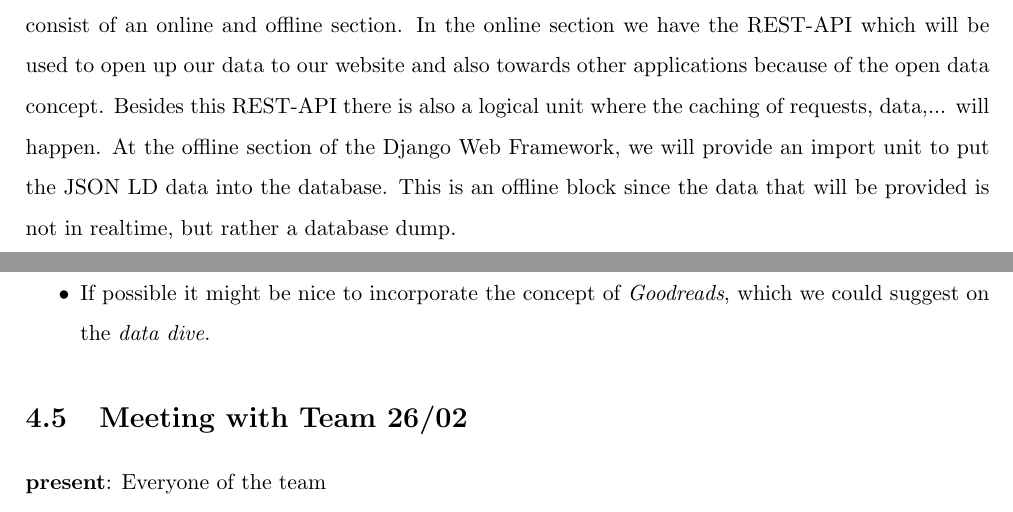
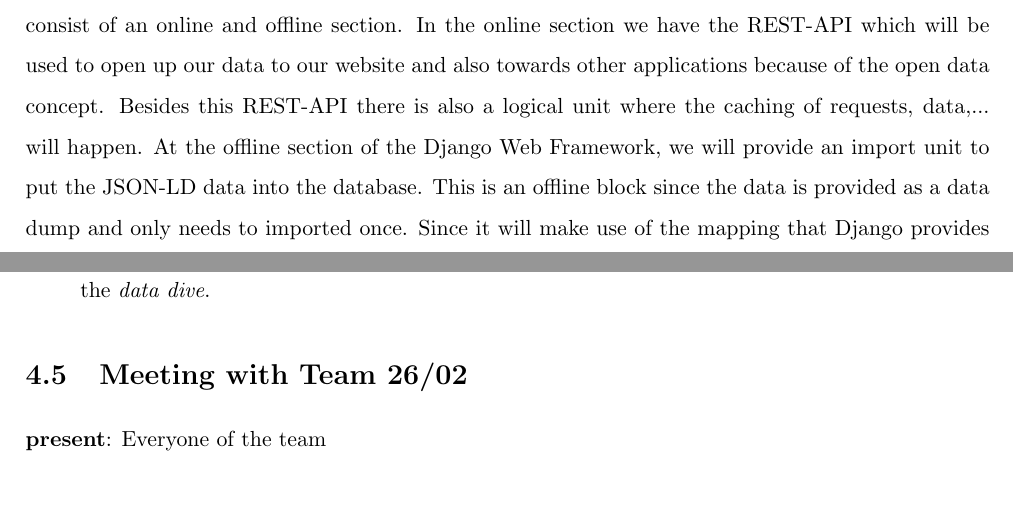
Before and after one commit to jeroenarens/Apps4Ghent_Bib, a LaTeX document (documents/report/main.tex, which reads documents/report/chapter-application.tex): two parts of pages 5 and 9 of 12, joined at a grey line, cut so that both start at the same text. Compiled offline with pdfLaTeX.

Commit message:
Add lines on import block

```diff
--- a/documents/report/chapter-application.tex
+++ b/documents/report/chapter-application.tex
@@ -6,7 +6,7 @@
 At the frontend side of our web application, we will have two main components, a rendering component and a visualization component. At the rendering block, the data requested via the API from the backend will be transformed into e.g. figures, dots, that can be displayed on the browser. When the transformation is finished, the visualization block will show the transformed data on the website itself.
 
 \subsection{Backend}
-We make use of 3 main components in the backend. First there is the RML unit which will be used to make a mapping between the data of the Open Datatank towards a Linked Data JSON format. The second component is the database, for which we will use MongoDB so we can create a semantical database. As last main component, we have the django web framework. The blocks in this framework consist of an online and offline section. In the online section we have the REST-API which will be used to open up our data to our website and also towards other applications because of the open data concept. Besides this REST-API there is also a logical unit where the caching of requests, data,... will happen. At the offline section of the Django Web Framework, we will provide an import unit to put the JSON LD data into the database. This is an offline block since the data that will be provided is not in realtime, but rather a database dump.
+We make use of 3 main components in the backend. First there is the RML unit which will be used to make a mapping between the data of the Open Datatank towards a Linked Data JSON format. The second component is the database, for which we will use MongoDB so we can create a semantical database. As last main component, we have the django web framework. The blocks in this framework consist of an online and offline section. In the online section we have the REST-API which will be used to open up our data to our website and also towards other applications because of the open data concept. Besides this REST-API there is also a logical unit where the caching of requests, data,... will happen. At the offline section of the Django Web Framework, we will provide an import unit to put the JSON-LD data into the database. This is an offline block since the data is provided as a data dump and only needs to imported once. Since it will make use of the mapping that Django provides between the database and Python objects, it is included in the Django block.
 
 \section{Functional requirements}
 
```
